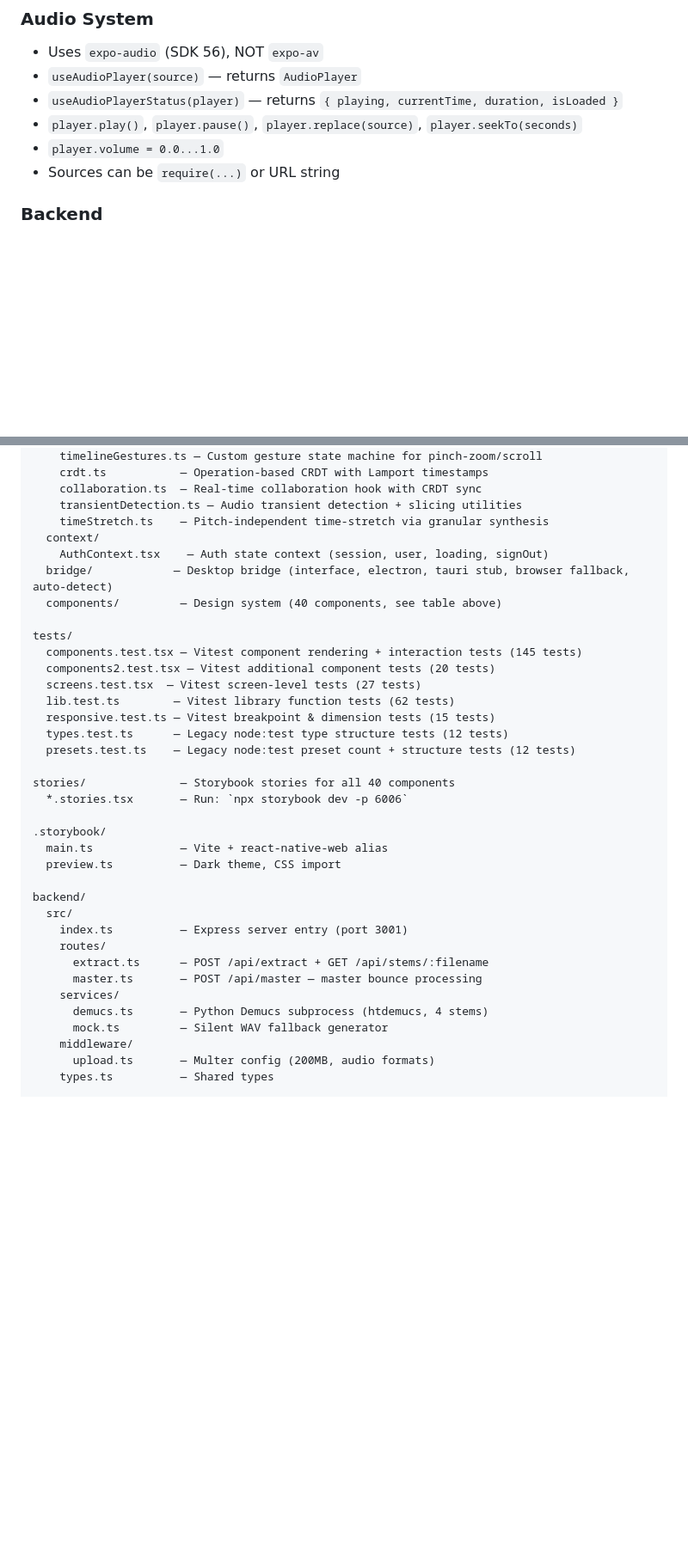
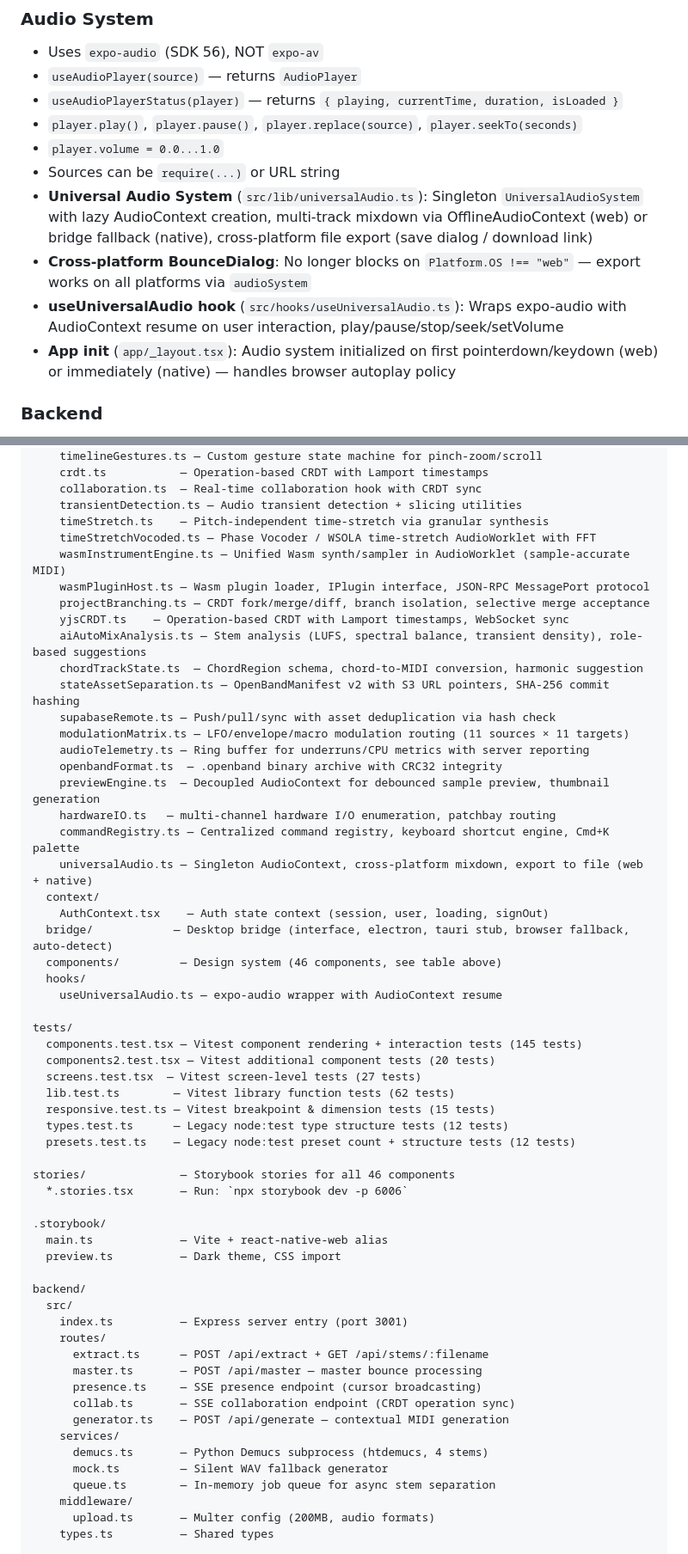
Before and after one commit to cpxlabs/openband, a Markdown page: AGENTS.md, 2 parts joined by grey strips. Shown at 86% size. Drawn GitHub-style; blank space fills up the shorter version.

Commit message:
docs: update AGENTS.md with all new components, lib files, universal audio system, and architecture changes

```diff
--- a/AGENTS.md
+++ b/AGENTS.md
@@ -148,6 +154,10 @@ const path = await OpenBandNative.showOpenDialog({ filters: [...] });
 - `player.play()`, `player.pause()`, `player.replace(source)`, `player.seekTo(seconds)`
 - `player.volume = 0.0...1.0`
 - Sources can be `require(...)` or URL string
+- **Universal Audio System** (`src/lib/universalAudio.ts`): Singleton `UniversalAudioSystem` with lazy AudioContext creation, multi-track mixdown via OfflineAudioContext (web) or bridge fallback (native), cross-platform file export (save dialog / download link)
+- **Cross-platform BounceDialog**: No longer blocks on `Platform.OS !== "web"` — export works on all platforms via `audioSystem`
+- **useUniversalAudio hook** (`src/hooks/useUniversalAudio.ts`): Wraps expo-audio with AudioContext resume on user interaction, play/pause/stop/seek/setVolume
+- **App init** (`app/_layout.tsx`): Audio system initialized on first pointerdown/keydown (web) or immediately (native) — handles browser autoplay policy
 
 ### Backend
 
@@ -269,10 +279,28 @@ src/
     collaboration.ts  — Real-time collaboration hook with CRDT sync
     transientDetection.ts — Audio transient detection + slicing utilities
     timeStretch.ts    — Pitch-independent time-stretch via granular synthesis
+    timeStretchVocoded.ts — Phase Vocoder / WSOLA time-stretch AudioWorklet with FFT
+    wasmInstrumentEngine.ts — Unified Wasm synth/sampler in AudioWorklet (sample-accurate MIDI)
+    wasmPluginHost.ts — Wasm plugin loader, IPlugin interface, JSON-RPC MessagePort protocol
+    projectBranching.ts — CRDT fork/merge/diff, branch isolation, selective merge acceptance
+    yjsCRDT.ts    — Operation-based CRDT with Lamport timestamps, WebSocket sync
+    aiAutoMixAnalysis.ts — Stem analysis (LUFS, spectral balance, transient density), role-based suggestions
+    chordTrackState.ts  — ChordRegion schema, chord-to-MIDI conversion, harmonic suggestion
+    stateAssetSeparation.ts — OpenBandManifest v2 with S3 URL pointers, SHA-256 commit hashing
+    supabaseRemote.ts — Push/pull/sync with asset deduplication via hash check
+    modulationMatrix.ts — LFO/envelope/macro modulation routing (11 sources × 11 targets)
+    audioTelemetry.ts — Ring buffer for underruns/CPU metrics with server reporting
+    openbandFormat.ts  — .openband binary archive with CRC32 integrity
+    previewEngine.ts  — Decoupled AudioContext for debounced sample preview, thumbnail generation
+    hardwareIO.ts   — multi-channel hardware I/O enumeration, patchbay routing
+    commandRegistry.ts — Centralized command registry, keyboard shortcut engine, Cmd+K palette
+    universalAudio.ts — Singleton AudioContext, cross-platform mixdown, export to file (web + native)
   context/
     AuthContext.tsx    — Auth state context (session, user, loading, signOut)
   bridge/            — Desktop bridge (interface, electron, tauri stub, browser fallback, auto-detect)
-  components/         — Design system (40 components, see table above)
+  components/         — Design system (46 components, see table above)
+  hooks/
+    useUniversalAudio.ts — expo-audio wrapper with AudioContext resume
 
 tests/
   components.test.tsx — Vitest component rendering + interaction tests (145 tests)
@@ -283,7 +311,7 @@ tests/
   types.test.ts      — Legacy node:test type structure tests (12 tests)
   presets.test.ts    — Legacy node:test preset count + structure tests (12 tests)
 
-stories/              — Storybook stories for all 40 components
+stories/              — Storybook stories for all 46 components
   *.stories.tsx       — Run: `npx storybook dev -p 6006`
 
 .storybook/
@@ -296,9 +324,13 @@ backend/
     routes/
       extract.ts      — POST /api/extract + GET /api/stems/:filename
       master.ts       — POST /api/master — master bounce processing
+      presence.ts     — SSE presence endpoint (cursor broadcasting)
+      collab.ts       — SSE collaboration endpoint (CRDT operation sync)
+      generator.ts    — POST /api/generate — contextual MIDI generation
     services/
       demucs.ts       — Python Demucs subprocess (htdemucs, 4 stems)
       mock.ts         — Silent WAV fallback generator
+      queue.ts        — In-memory job queue for async stem separation
     middleware/
       upload.ts       — Multer config (200MB, audio formats)
     types.ts          — Shared types
```
Also changed, not shown: other parts of AGENTS.md (+6 -0 lines).
